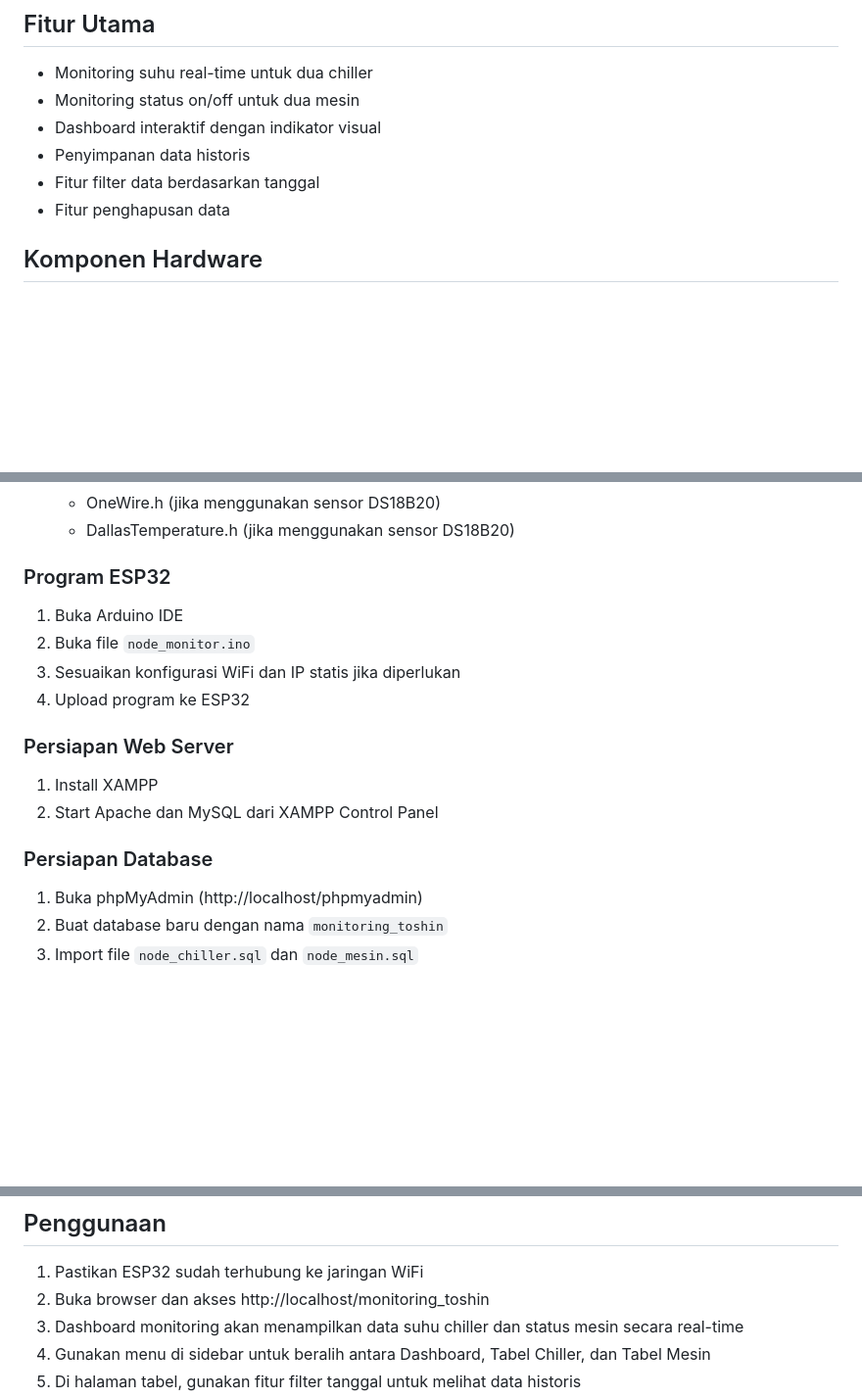
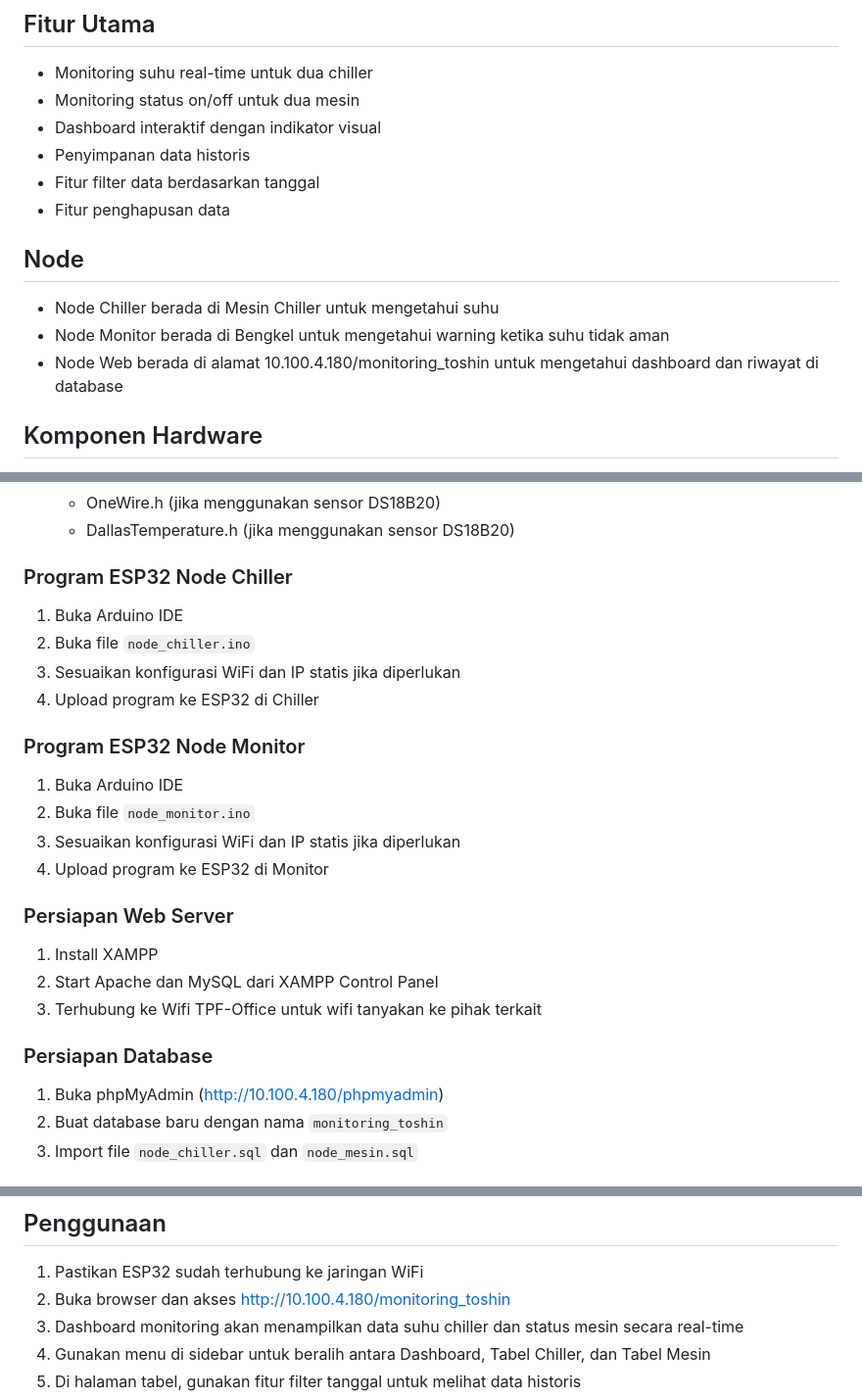
Before and after one commit to achadansori/monitoring_toshin, a Markdown page: README.md, 3 parts joined by grey strips. Shown at 98% size. GitHub-like rendering; blank space fills up the shorter version.

```diff
--- a/README.md
+++ b/README.md
@@ -16,6 +16,12 @@ Sistem monitoring ini terdiri dari dua bagian utama:
 - Penyimpanan data historis
 - Fitur filter data berdasarkan tanggal
 - Fitur penghapusan data
+
+## Node
+
+- Node Chiller berada di Mesin Chiller untuk mengetahui suhu
+- Node Monitor berada di Bengkel untuk mengetahui warning ketika suhu tidak aman
+- Node Web berada di alamat 10.100.4.180/monitoring_toshin untuk mengetahui dashboard dan riwayat di database
 
 ## Komponen Hardware
 
@@ -53,21 +59,29 @@ Sistem monitoring ini terdiri dari dua bagian utama:
    - OneWire.h (jika menggunakan sensor DS18B20)
    - DallasTemperature.h (jika menggunakan sensor DS18B20)
 
-### Program ESP32
+### Program ESP32 Node Chiller
+
+1. Buka Arduino IDE
+2. Buka file `node_chiller.ino`
+3. Sesuaikan konfigurasi WiFi dan IP statis jika diperlukan
+4. Upload program ke ESP32 di Chiller
+
+### Program ESP32 Node Monitor
 
 1. Buka Arduino IDE
 2. Buka file `node_monitor.ino`
 3. Sesuaikan konfigurasi WiFi dan IP statis jika diperlukan
-4. Upload program ke ESP32
+4. Upload program ke ESP32 di Monitor
 
 ### Persiapan Web Server
 
 1. Install XAMPP
 2. Start Apache dan MySQL dari XAMPP Control Panel
+3. Terhubung ke Wifi TPF-Office untuk wifi tanyakan ke pihak terkait
 
 ### Persiapan Database
 
-1. Buka phpMyAdmin (http://localhost/phpmyadmin)
+1. Buka phpMyAdmin (http://10.100.4.180/phpmyadmin)
 2. Buat database baru dengan nama `monitoring_toshin`
 3. Import file `node_chiller.sql` dan `node_mesin.sql`
 
@@ -85,7 +99,7 @@ Sistem monitoring ini terdiri dari dua bagian utama:
 ## Penggunaan
 
 1. Pastikan ESP32 sudah terhubung ke jaringan WiFi
-2. Buka browser dan akses http://localhost/monitoring_toshin
+2. Buka browser dan akses http://10.100.4.180/monitoring_toshin
 3. Dashboard monitoring akan menampilkan data suhu chiller dan status mesin secara real-time
 4. Gunakan menu di sidebar untuk beralih antara Dashboard, Tabel Chiller, dan Tabel Mesin
 5. Di halaman tabel, gunakan fitur filter tanggal untuk melihat data historis
```
Also changed, not shown: other parts of README.md (+4 -0 lines).
